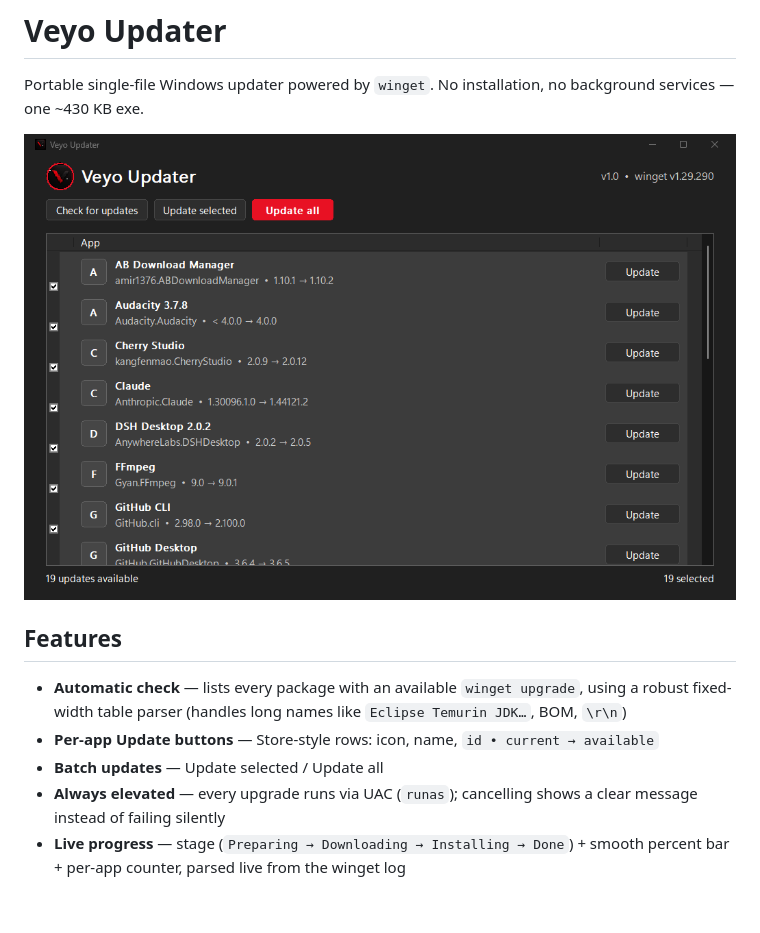
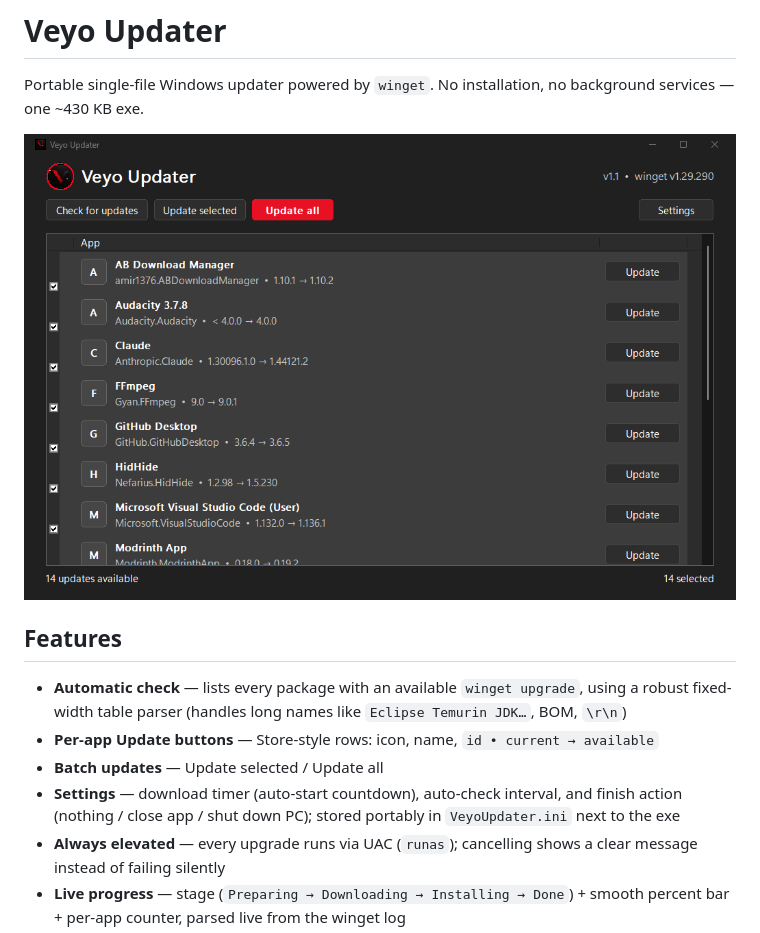
Before and after one commit to mrlurix/veyo-updater, a Markdown page: README.md, the part around the change. GitHub-like rendering; pictures changed too: screenshot.png; blank space fills up the shorter version.

```diff
--- a/README.md
+++ b/README.md
@@ -9,6 +9,7 @@ Portable single-file Windows updater powered by `winget`. No installation, no ba
 - **Automatic check** — lists every package with an available `winget upgrade`, using a robust fixed-width table parser (handles long names like `Eclipse Temurin JDK…`, BOM, `\r\n`)
 - **Per-app Update buttons** — Store-style rows: icon, name, `id • current → available`
 - **Batch updates** — Update selected / Update all
+- **Settings** — download timer (auto-start countdown), auto-check interval, and finish action (nothing / close app / shut down PC); stored portably in `VeyoUpdater.ini` next to the exe
 - **Always elevated** — every upgrade runs via UAC (`runas`); cancelling shows a clear message instead of failing silently
 - **Live progress** — stage (`Preparing → Downloading → Installing → Done`) + smooth percent bar + per-app counter, parsed live from the winget log
 - **Animations** — fade in/out, staggered row entrance, loading spinner around the logo, fading buttons
```
Also changed, not shown: 3 other files.
